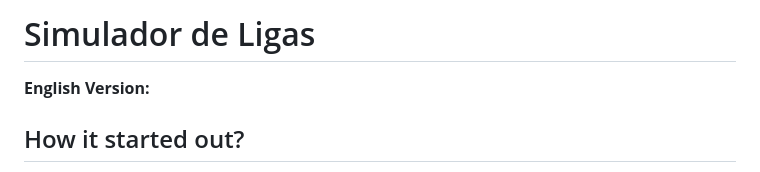
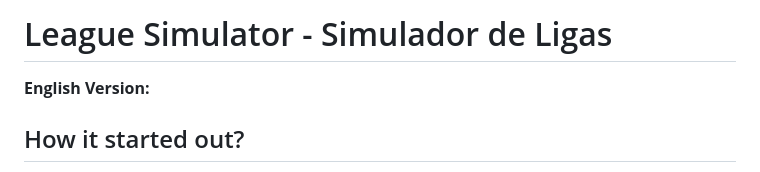
Before and after one commit to Caetano1234/Simulador-de-Ligas, a Markdown page: README.md, the part around the change. Drawn GitHub-style.

```diff
--- a/README.md
+++ b/README.md
@@ -1,4 +1,4 @@
-# Simulador de Ligas
+# League Simulator - Simulador de Ligas
 
 **English Version:**
 
```
